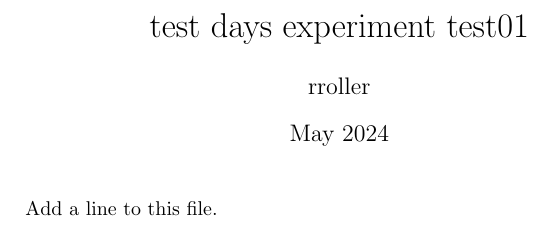
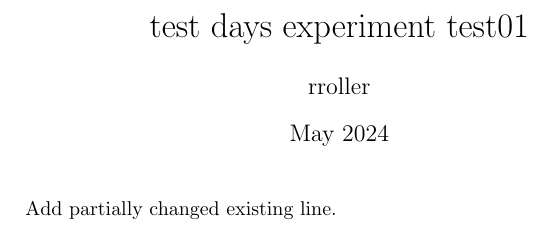
Before and after one commit to RamonaRoller/test-days-experiment-test01, a LaTeX document (main2.tex): part of the page, cut so that both start at the same text. Compiled offline with pdfLaTeX.

Commit message:
partially modified existing line

```diff
--- a/main2.tex
+++ b/main2.tex
@@ -9,7 +9,7 @@
 
 \maketitle
 
-Add a line to this file.
+Add partially changed existing line.
 
 
 \end{document}
```
